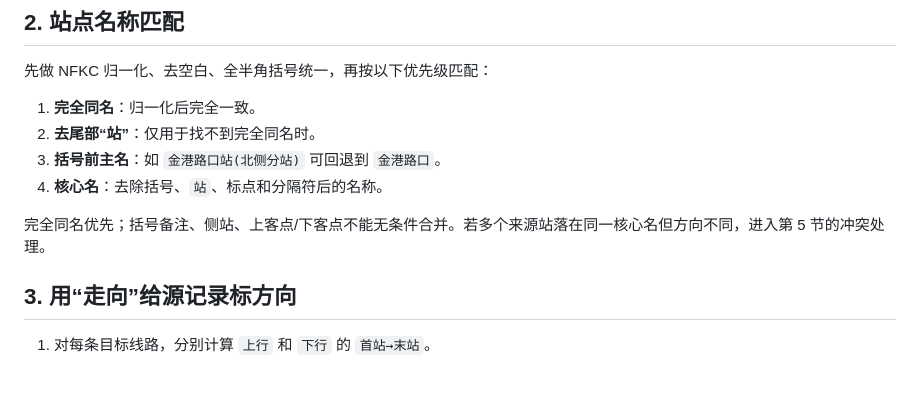
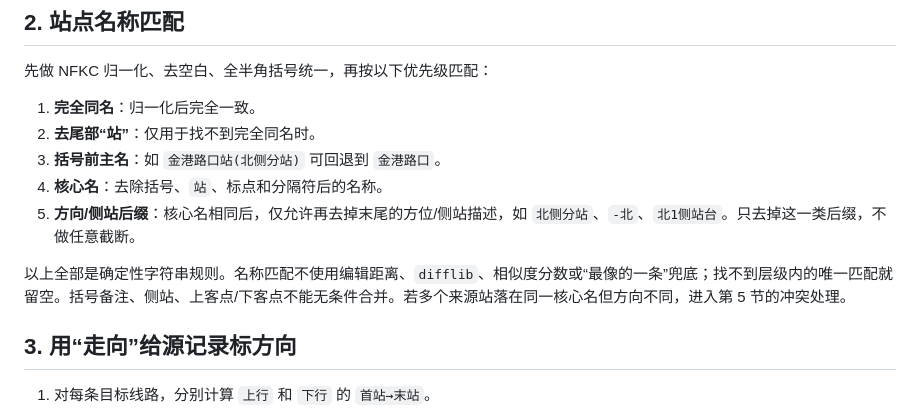
Before and after one commit to baiqiuran/bus_ocr, a Markdown page: docs/direction-mapping.md, the part around the change. Drawn GitHub-style; blank space fills up the shorter version.

Commit message:
docs: state deterministic direction-mapping name tiers

```diff
--- a/docs/direction-mapping.md
+++ b/docs/direction-mapping.md
@@ -48,8 +48,9 @@
 2. **去尾部“站”**：仅用于找不到完全同名时。
 3. **括号前主名**：如 `金港路口站(北侧分站)` 可回退到 `金港路口`。
 4. **核心名**：去除括号、`站`、标点和分隔符后的名称。
+5. **方向/侧站后缀**：核心名相同后，仅允许再去掉末尾的方位/侧站描述，如 `北侧分站`、`-北`、`北1侧站台`。只去掉这一类后缀，不做任意截断。
 
-完全同名优先；括号备注、侧站、上客点/下客点不能无条件合并。若多个来源站落在同一核心名但方向不同，进入第 5 节的冲突处理。
+以上全部是确定性字符串规则。名称匹配不使用编辑距离、`difflib`、相似度分数或“最像的一条”兜底；找不到层级内的唯一匹配就留空。括号备注、侧站、上客点/下客点不能无条件合并。若多个来源站落在同一核心名但方向不同，进入第 5 节的冲突处理。
 
 ## 3. 用“走向”给源记录标方向
 
```
